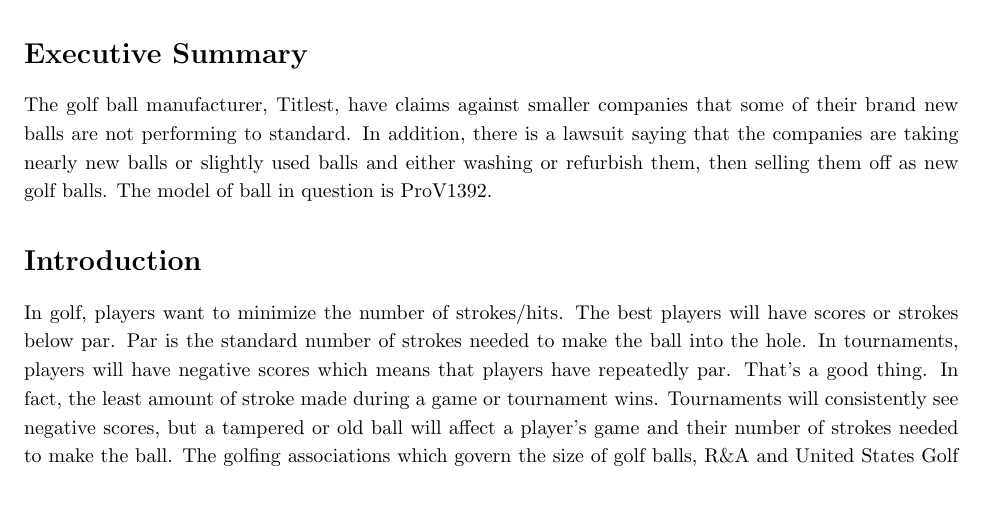
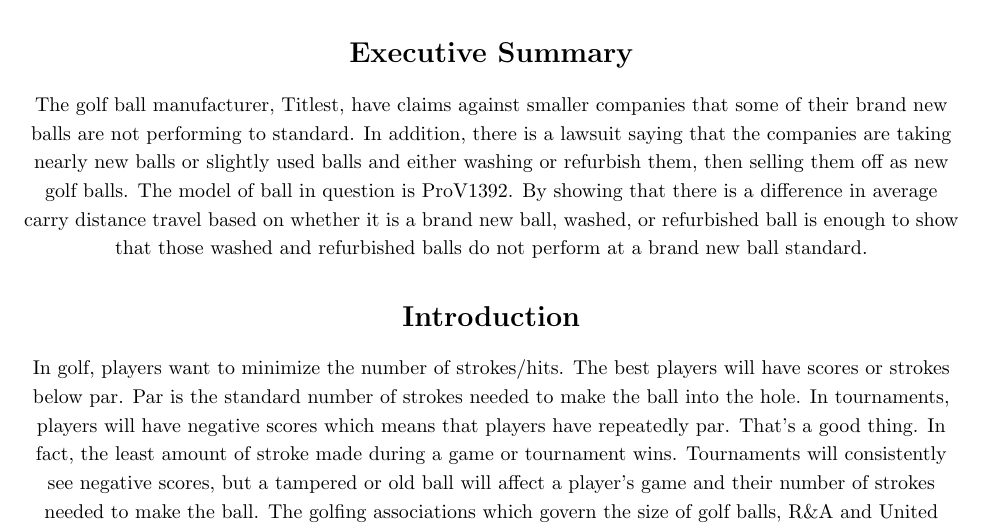
Before and after one commit to boygloyd/Stat795_Final_Project, a LaTeX document (Stat795_Report.tex): part of page 1 of 7, cut so that both start at the same text, the shorter picture padded with empty space. Compiled offline with pdfLaTeX.

Commit message:
checking

```diff
--- a/Stat795_Report.tex
+++ b/Stat795_Report.tex
@@ -116,12 +116,12 @@
 
 \doublespacing
 
-
+\centering
 \section*{Executive Summary}
 
 %%%%% not done. missing results %%%%
 
-The golf ball manufacturer, Titlest, have claims against smaller companies that some of their brand new balls are not performing to standard. In addition, there is a lawsuit saying that the companies are taking nearly new balls or slightly used balls and either washing or refurbish them, then selling them off as new golf balls. The model of ball in question is ProV1392.
+The golf ball manufacturer, Titlest, have claims against smaller companies that some of their brand new balls are not performing to standard. In addition, there is a lawsuit saying that the companies are taking nearly new balls or slightly used balls and either washing or refurbish them, then selling them off as new golf balls. The model of ball in question is ProV1392. By showing that there is a difference in average carry distance travel based on whether it is a brand new ball, washed, or refurbished ball is enough to show that those washed and refurbished balls do not perform at a brand new ball standard.
 
 \section*{Introduction}
 
```
Also changed, not shown: Stat795_Report.pdf, figure/box_plots_disp-1.pdf, figure/box_plots_distance-1.pdf, figure/diagnostics-1.pdf, figure/linearity_of_variables-1.pdf, 3 other files.
